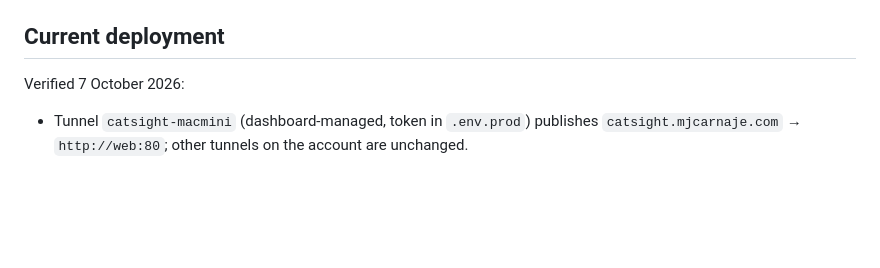
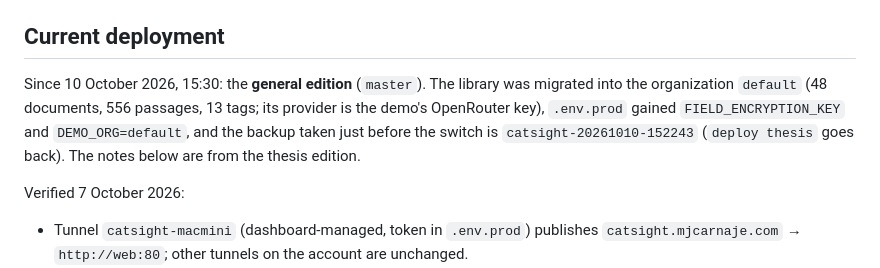
Before and after one commit to mjcarnaje/catsight.ai, a Markdown page: docs/HOSTING.md, the part around the change. Drawn GitHub-style; blank space fills up the shorter version.

Commit message:
docs(hosting): the Mac mini runs the general edition

```diff
--- a/docs/HOSTING.md
+++ b/docs/HOSTING.md
@@ -168,6 +168,13 @@ first) to avoid mixing old and new rows.
 
 ## Current deployment
 
+Since 10 October 2026, 15:30: the **general edition** (`master`). The library was
+migrated into the organization `default` (48 documents, 556 passages, 13 tags; its
+provider is the demo's OpenRouter key), `.env.prod` gained `FIELD_ENCRYPTION_KEY` and
+`DEMO_ORG=default`, and the backup taken just before the switch is
+`catsight-20261010-152243` (`deploy thesis` goes back). The notes below are from the
+thesis edition.
+
 Verified 7 October 2026:
 
 - Tunnel `catsight-macmini` (dashboard-managed, token in `.env.prod`) publishes
```
